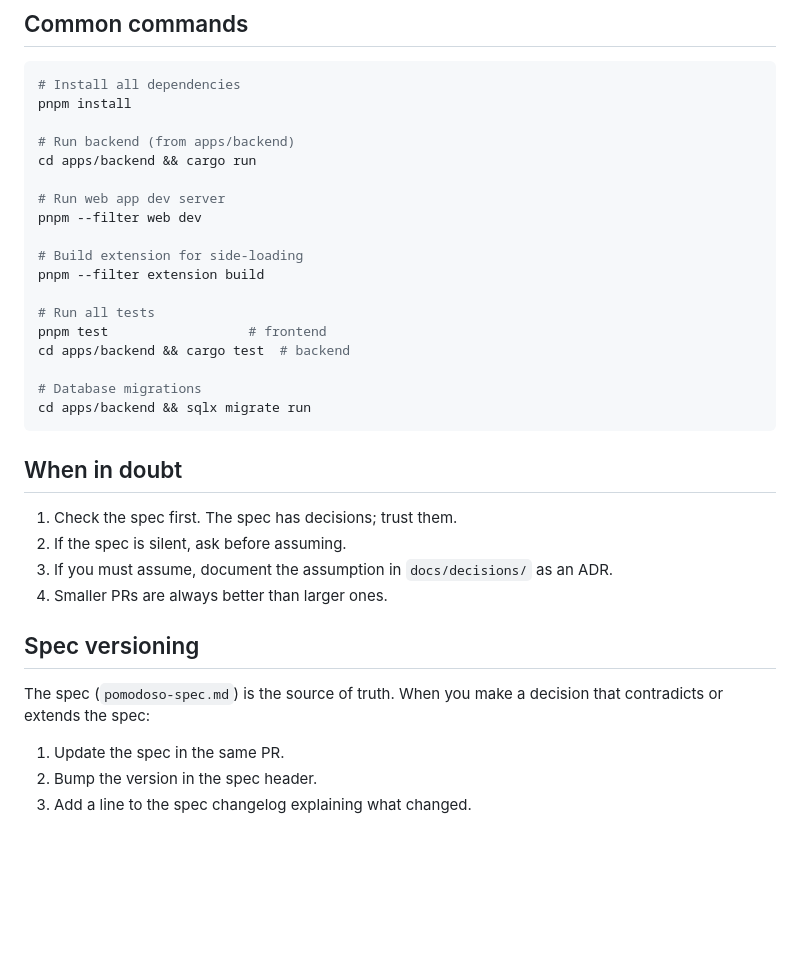
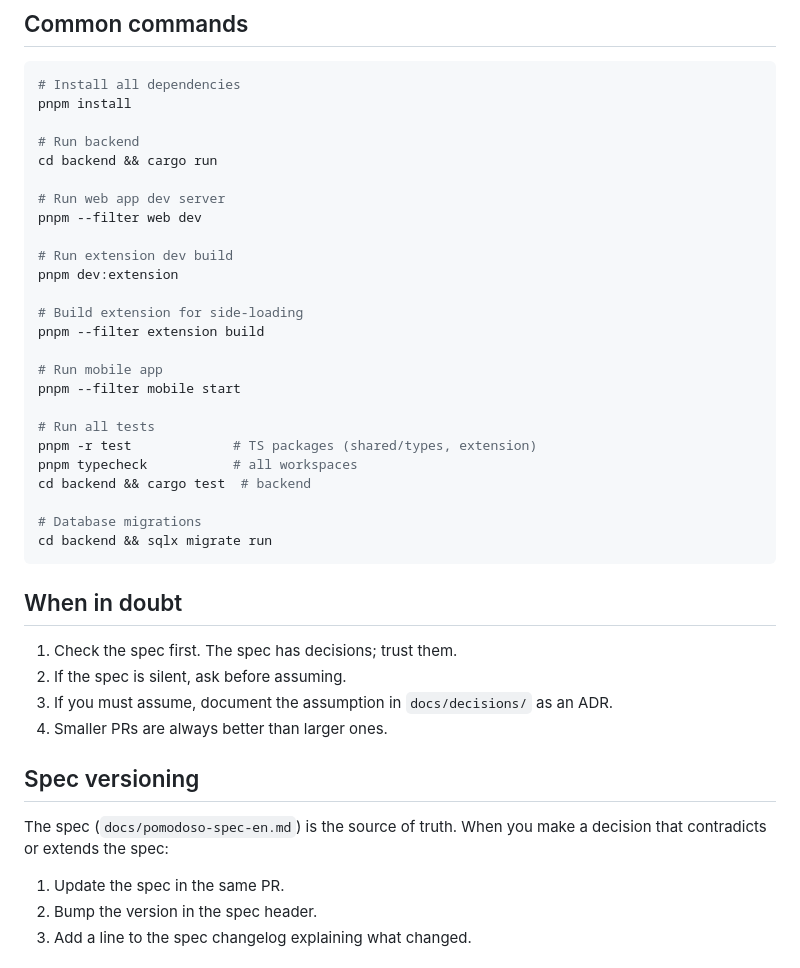
Before and after one commit to Pomodoso/pomodoso, a Markdown page: CLAUDE.md, the part around one of its changes. Rendered like a GitHub page; blank space fills up the shorter version.

````diff
--- a/CLAUDE.md
+++ b/CLAUDE.md
@@ -134,21 +137,28 @@ The product is built in three phases (spec section 5):
 # Install all dependencies
 pnpm install
 
-# Run backend (from apps/backend)
-cd apps/backend && cargo run
+# Run backend
+cd backend && cargo run
 
 # Run web app dev server
 pnpm --filter web dev
 
+# Run extension dev build
+pnpm dev:extension
+
 # Build extension for side-loading
 pnpm --filter extension build
 
+# Run mobile app
+pnpm --filter mobile start
+
 # Run all tests
-pnpm test                  # frontend
-cd apps/backend && cargo test  # backend
+pnpm -r test             # TS packages (shared/types, extension)
+pnpm typecheck           # all workspaces
+cd backend && cargo test  # backend
 
 # Database migrations
-cd apps/backend && sqlx migrate run
+cd backend && sqlx migrate run
 ```
 
 ## When in doubt
@@ -160,7 +170,7 @@ cd apps/backend && sqlx migrate run
 
 ## Spec versioning
 
-The spec (`pomodoso-spec.md`) is the source of truth. When you make a decision that contradicts or extends the spec:
+The spec (`docs/pomodoso-spec-en.md`) is the source of truth. When you make a decision that contradicts or extends the spec:
 
 1. Update the spec in the same PR.
 2. Bump the version in the spec header.
````
Also changed, not shown: other parts of CLAUDE.md (+23 -20 lines).
